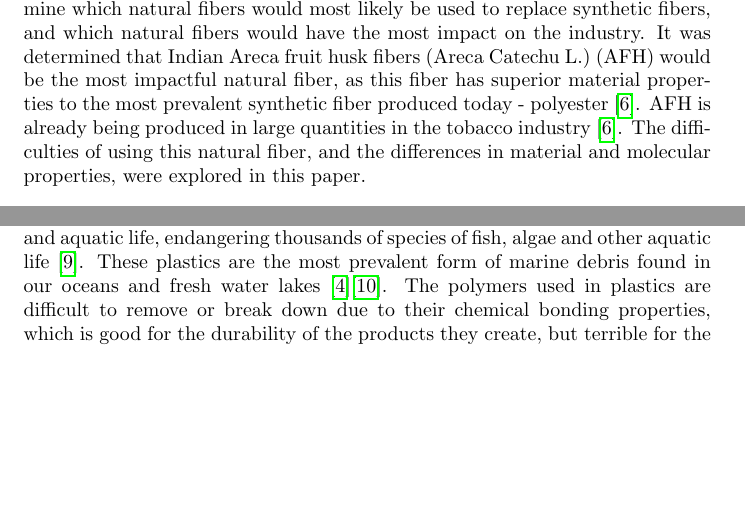
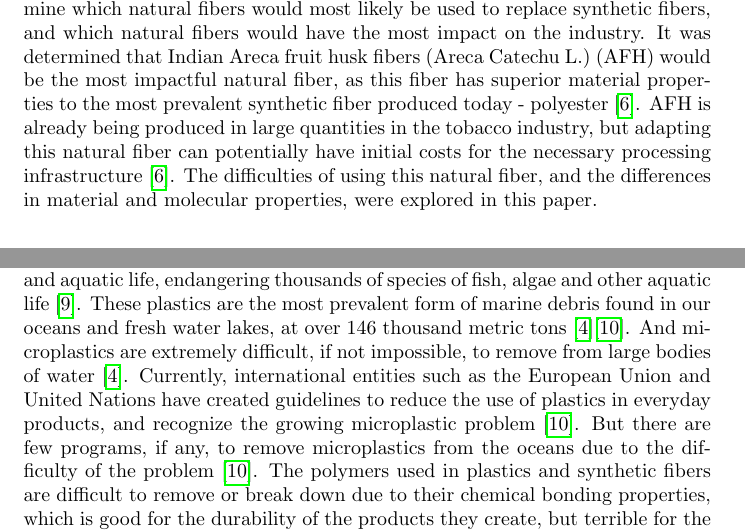
Before and after one commit to jschmidtnj/MaterialsResearchPaper, a LaTeX document (main.tex): two parts of pages 1 and 2 of 9, joined at a grey line, cut so that both start at the same text, the shorter picture padded with empty space. Compiled offline with pdfLaTeX.

Commit message:
finally finished paper revisions

```diff
--- a/main.tex
+++ b/main.tex
@@ -21,7 +21,7 @@
 \maketitle
 \section{Abstract}
 
-Synthetic fibers are found in nearly every piece of clothing and textile produced today \autocite{ihsmarkit}. These fibers have seen a meteoric rise in popularity due to their superior strength and material properties in comparison to traditional natural fibers \autocite{craftechindustries}. However, these synthetic fibers are non-renewable, and contribute to a significant amount ($>$25\%) of the microplastics found in the world's oceans \autocite{quantifyingfibers}\autocite{noaamicroplastics}. In order to combat the prevalence of synthetic fibers, many natural fiber alternatives are explored, comparing the material properties of these fibers to their synthetic counterparts \autocite{naturalfiberreview}. A feasibility analysis was completed to determine which natural fibers would most likely be used to replace synthetic fibers, and which natural fibers would have the most impact on the industry. It was determined that Indian Areca fruit husk fibers (Areca Catechu L.) (AFH) would be the most impactful natural fiber, as this fiber has superior material properties to the most prevalent synthetic fiber produced today - polyester \autocite{afhfiber}. AFH is already being produced in large quantities in the tobacco industry \autocite{afhfiber}. The difficulties of using this natural fiber, and the differences in material and molecular properties, were explored in this paper.
+Synthetic fibers are found in nearly every piece of clothing and textile produced today \autocite{ihsmarkit}. These fibers have seen a meteoric rise in popularity due to their superior strength and material properties in comparison to traditional natural fibers \autocite{craftechindustries}. However, these synthetic fibers are non-renewable, and contribute to a significant amount ($>$25\%) of the microplastics found in the world's oceans \autocite{quantifyingfibers}\autocite{noaamicroplastics}. In order to combat the prevalence of synthetic fibers, many natural fiber alternatives are explored, comparing the material properties of these fibers to their synthetic counterparts \autocite{naturalfiberreview}. A feasibility analysis was completed to determine which natural fibers would most likely be used to replace synthetic fibers, and which natural fibers would have the most impact on the industry. It was determined that Indian Areca fruit husk fibers (Areca Catechu L.) (AFH) would be the most impactful natural fiber, as this fiber has superior material properties to the most prevalent synthetic fiber produced today - polyester \autocite{afhfiber}. AFH is already being produced in large quantities in the tobacco industry, but adapting this natural fiber can potentially have initial costs for the necessary processing infrastructure \autocite{afhfiber}. The difficulties of using this natural fiber, and the differences in material and molecular properties, were explored in this paper.
 
 \section{Introduction}
 
@@ -31,7 +31,7 @@ The international garment industry is massive, valued at over 780 billion USD in
 
 The ubiquity of garments and textiles means that nearly every person throughout the world has access to clothes. But it also creates large environmental problems. The average American throws away 70 pounds of clothing each year, equivalent to more than 200 men's T-shirts, and most of these garments end up in landfills \autocite{shenglufashion}\autocite{grandviewresearch}. Eventually, these garments decay and break down, releasing their fibers into the environment. In 2016, approximately 63\% of fibers used in making textiles were made of synthetic materials \autocite{ihsmarkit}. These synthetic fibers take much longer to degrade than similar biodegradable materials - on average 30 years longer \autocite{ihsmarkit}. Additionally, when these synthetic fibers break down due to weathering and water saturation, they form microfibers \autocite{quantifyingfibers}. Microfibers are a form of microplastics that are created from synthetic fibers \autocite{quantifyingfibers}.
 
-Microplastics, typically less than 5mm long, are extremely harmful to ocean and aquatic life, endangering thousands of species of fish, algae and other aquatic life \autocite{gesamp}. These plastics are the most prevalent form of marine debris found in our oceans and fresh water lakes \autocite{noaamicroplastics}\autocite{iucn}. The polymers used in plastics are difficult to remove or break down due to their chemical bonding properties, which is good for the durability of the products they create, but terrible for the environment \autocite{microplasticrelease}. Every time garments made with synthetic fibers are washed, hundreds of microfibers are released into the water \autocite{microplasticrelease}. When considering every garment that is washed per person per year, this results in excess of 20 kilotons of microfibers produced per year globally, as a conservative estimate \autocite{microplasticpollutionlitreview}. With such high use of synthetic fibers in the textile industry and the large amount of microfibers produced each year, new materials are needed with the same benefits as synthetic fibers, but without the environmental detriments.
+Microplastics, typically less than 5mm long, are extremely harmful to ocean and aquatic life, endangering thousands of species of fish, algae and other aquatic life \autocite{gesamp}. These plastics are the most prevalent form of marine debris found in our oceans and fresh water lakes, at over 146 thousand metric tons \autocite{noaamicroplastics}\autocite{iucn}. And microplastics are extremely difficult, if not impossible, to remove from large bodies of water \autocite{noaamicroplastics}. Currently, international entities such as the European Union and United Nations have created guidelines to reduce the use of plastics in everyday products, and recognize the growing microplastic problem \autocite{iucn}. But there are few programs, if any, to remove microplastics from the oceans due to the difficulty of the problem \autocite{iucn}. The polymers used in plastics and synthetic fibers are difficult to remove or break down due to their chemical bonding properties, which is good for the durability of the products they create, but terrible for the environment \autocite{microplasticrelease}. Every time garments made with synthetic fibers are washed, hundreds of microfibers are released into the water \autocite{microplasticrelease}. When considering every garment that is washed per person per year, this results in excess of 20 kilotons of microfibers produced per year globally, as a conservative estimate \autocite{microplasticpollutionlitreview}. With such high use of synthetic fibers in the textile industry and the large amount of microfibers produced each year, new materials are needed with the same benefits as synthetic fibers, but without the environmental detriments.
 
 \section{Specific Product-Related Problem}
 There are many different types of fibers used in the garment industry, with Nylon, Polyester, Wool, and Cotton being the most commonly used \autocite{naturalfiberreview}. They are generally split into two categories - synthetic and natural fibers \autocite{naturalfiberreview}\autocite{comparisonsyntheticfibers}. Natural fibers fall into two sub-categories - protein based (such as wool and silk) and cellulose based (such as cotton) \autocite{comparisonsyntheticfibers}. Both of these types of natural fibers have an affinity for water. Synthetic fibers, with the exception of some high-performance fibers (like Kevlar and Vectran), generally have much simpler molecular structures than the natural fibers \autocite{comparisonsyntheticfibers}. There are therefore numerous property consequences, including moisture absorption and response to mechanical stress \autocite{polyesterstrength}. The synthetic fibers can also be divided into subcategories - polyolefin (polypropylene, polyethylene), polyamide (nylon), and polyester \autocite{comparisonsyntheticfibers}. In the order stated, the strength of the fibers is increasing, as is their stiffness \autocite{polyesterstrength}. Polyolefin fibers typically have low moisture absorption, with nylon being somewhat higher, but not nearly at the same level as natural fibers \autocite{naturalfibercompositereview}.
```
